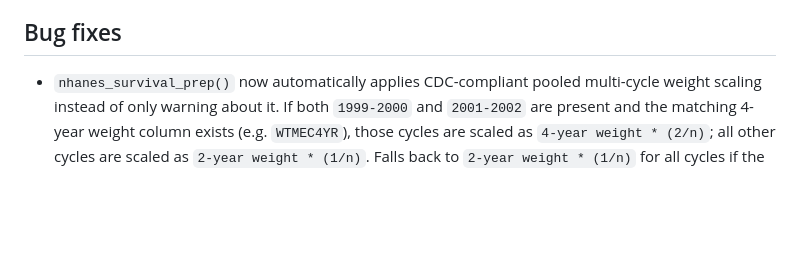
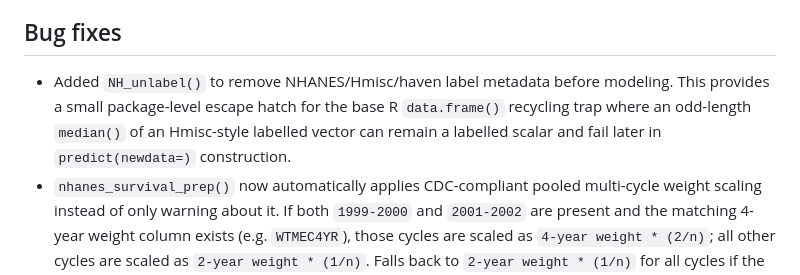
Before and after one commit to dwinsemius/nhanesR, a Markdown page: NEWS.md, the part around the change. Drawn GitHub-style; blank space fills up the shorter version.

Commit message:
Update NEWS.md for label stripping helper

```diff
--- a/NEWS.md
+++ b/NEWS.md
@@ -36,6 +36,11 @@
 
 ## Bug fixes
 
+* Added `NH_unlabel()` to remove NHANES/Hmisc/haven label metadata before
+  modeling. This provides a small package-level escape hatch for the base R
+  `data.frame()` recycling trap where an odd-length `median()` of an
+  Hmisc-style labelled vector can remain a labelled scalar and fail later in
+  `predict(newdata=)` construction.
 * `nhanes_survival_prep()` now automatically applies CDC-compliant pooled
   multi-cycle weight scaling instead of only warning about it. If both
   `1999-2000` and `2001-2002` are present and the matching 4-year weight
```
